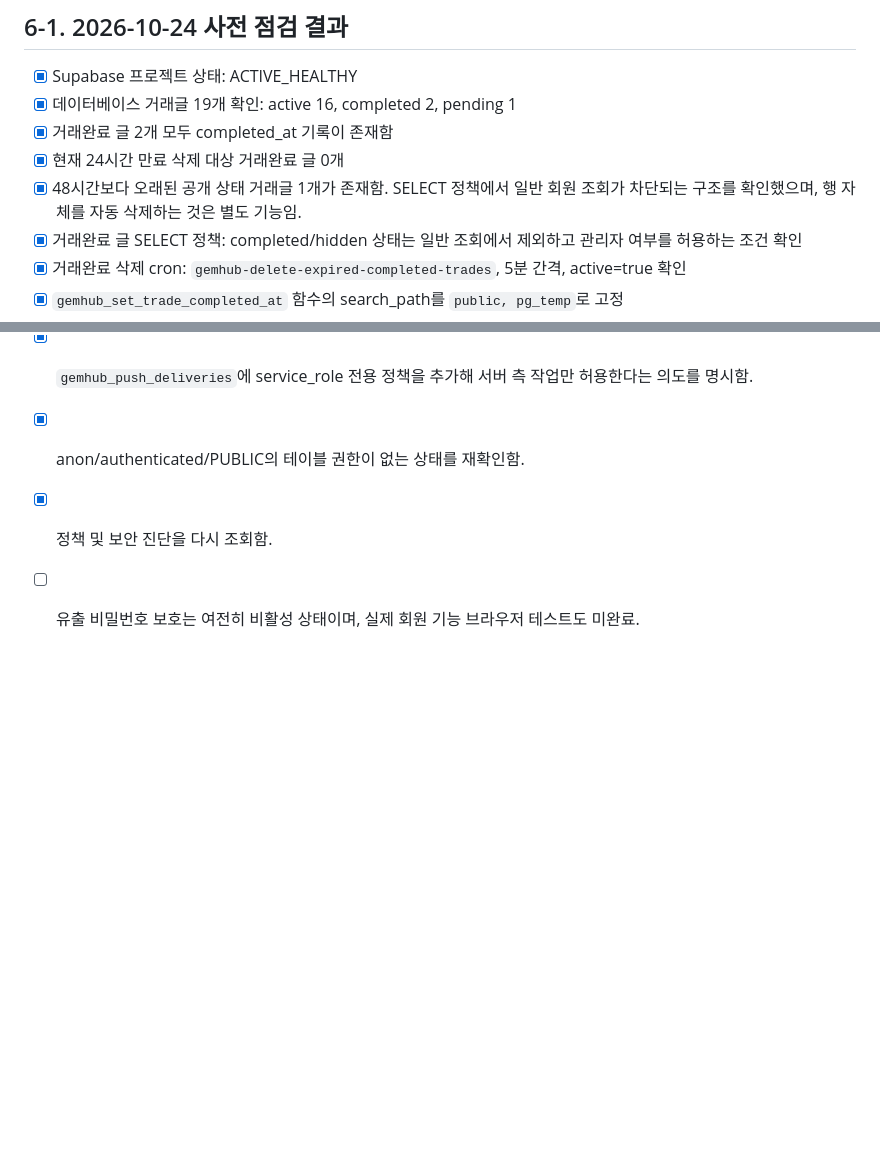
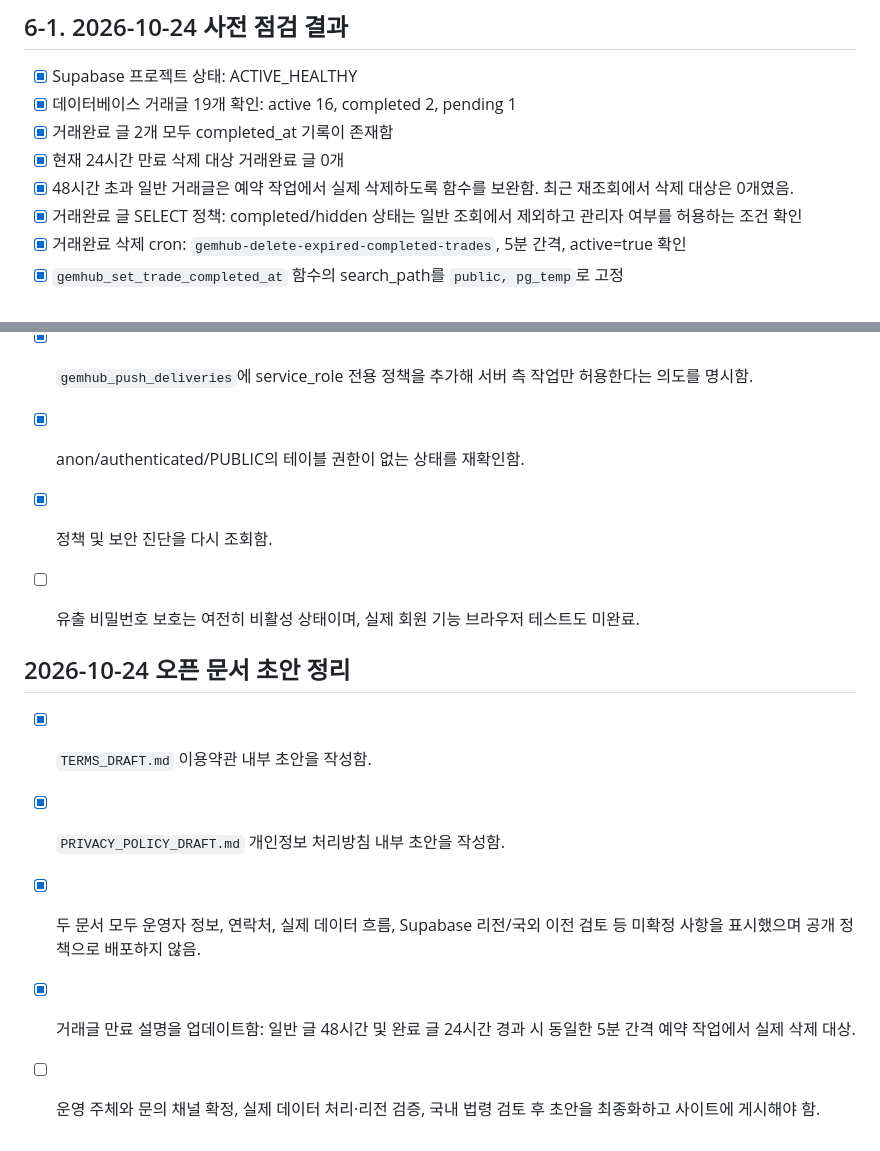
Before and after one commit to sizerock00-debug/gemhub, a Markdown page: PRELAUNCH_CHECKLIST.md, 2 parts joined by grey strips. Rendered like a GitHub page; blank space fills up the shorter version.

Commit message:
Update expiry status and record internal legal document drafts

```diff
--- a/PRELAUNCH_CHECKLIST.md
+++ b/PRELAUNCH_CHECKLIST.md
@@ -128,7 +128,7 @@ Supabase Auth/Database/Edge Functions를 사용하고 있으므로, 실제 프
 - [x] 데이터베이스 거래글 19개 확인: active 16, completed 2, pending 1
 - [x] 거래완료 글 2개 모두 completed_at 기록이 존재함
 - [x] 현재 24시간 만료 삭제 대상 거래완료 글 0개
-- [x] 48시간보다 오래된 공개 상태 거래글 1개가 존재함. SELECT 정책에서 일반 회원 조회가 차단되는 구조를 확인했으며, 행 자체를 자동 삭제하는 것은 별도 기능임.
+- [x] 48시간 초과 일반 거래글은 예약 작업에서 실제 삭제하도록 함수를 보완함. 최근 재조회에서 삭제 대상은 0개였음.
 - [x] 거래완료 글 SELECT 정책: completed/hidden 상태는 일반 조회에서 제외하고 관리자 여부를 허용하는 조건 확인
 - [x] 거래완료 삭제 cron: `gemhub-delete-expired-completed-trades`, 5분 간격, active=true 확인
 - [x] `gemhub_set_trade_completed_at` 함수의 search_path를 `public, pg_temp`로 고정
@@ -234,3 +234,12 @@ Supabase Auth/Database/Edge Functions를 사용하고 있으므로, 실제 프
 - [x] anon/authenticated/PUBLIC의 테이블 권한이 없는 상태를 재확인함.
 - [x] 정책 및 보안 진단을 다시 조회함.
 - [ ] 유출 비밀번호 보호는 여전히 비활성 상태이며, 실제 회원 기능 브라우저 테스트도 미완료.
+
+
+## 2026-10-24 오픈 문서 초안 정리
+
+- [x] `TERMS_DRAFT.md` 이용약관 내부 초안을 작성함.
+- [x] `PRIVACY_POLICY_DRAFT.md` 개인정보 처리방침 내부 초안을 작성함.
+- [x] 두 문서 모두 운영자 정보, 연락처, 실제 데이터 흐름, Supabase 리전/국외 이전 검토 등 미확정 사항을 표시했으며 공개 정책으로 배포하지 않음.
+- [x] 거래글 만료 설명을 업데이트함: 일반 글 48시간 및 완료 글 24시간 경과 시 동일한 5분 간격 예약 작업에서 실제 삭제 대상.
+- [ ] 운영 주체와 문의 채널 확정, 실제 데이터 처리·리전 검증, 국내 법령 검토 후 초안을 최종화하고 사이트에 게시해야 함.
```
